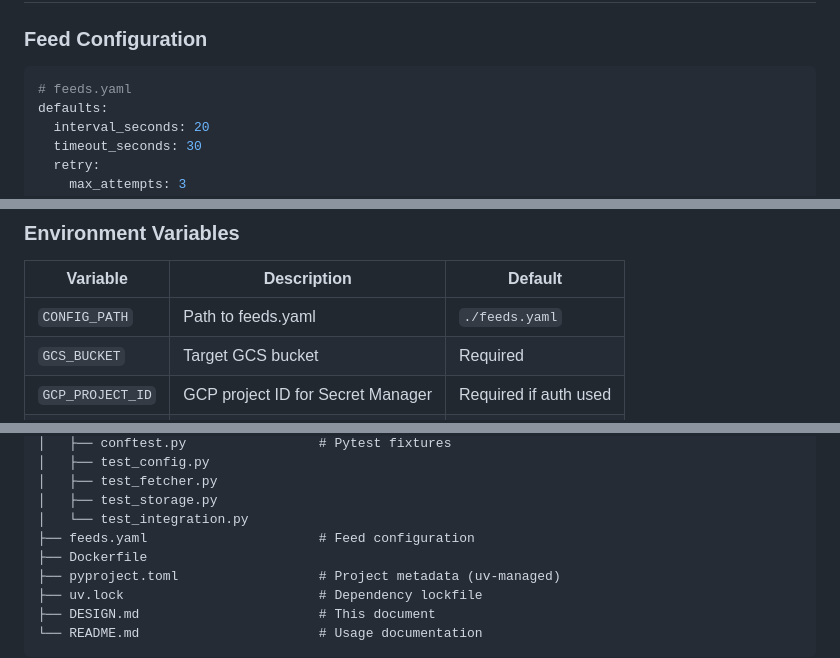
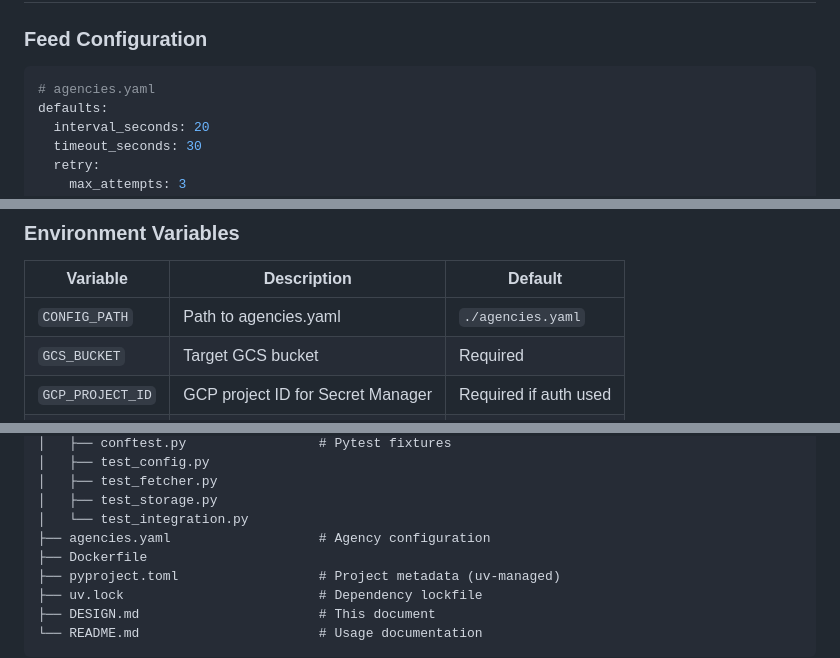
Before and after one commit to JarvusInnovations/gtfs-realtime-archiver, a Markdown page: DESIGN.md, 3 parts joined by grey strips. GitHub-like rendering.

````diff
--- a/DESIGN.md
+++ b/DESIGN.md
@@ -121,7 +121,7 @@ Existing GTFS-RT archiver implementations suffer from:
 ### Feed Configuration
 
 ```yaml
-# feeds.yaml
+# agencies.yaml
 defaults:
   interval_seconds: 20
   timeout_seconds: 30
@@ -261,7 +261,7 @@ gs://my-gtfs-archive/
 
 | Variable | Description | Default |
 |----------|-------------|---------|
-| `CONFIG_PATH` | Path to feeds.yaml | `./feeds.yaml` |
+| `CONFIG_PATH` | Path to agencies.yaml | `./agencies.yaml` |
 | `GCS_BUCKET` | Target GCS bucket | Required |
 | `GCP_PROJECT_ID` | GCP project ID for Secret Manager | Required if auth used |
 | `MAX_CONCURRENT` | Max concurrent fetches | `100` |
@@ -624,7 +625,7 @@ gtfs-realtime-archiver/
 │   ├── test_fetcher.py
 │   ├── test_storage.py
 │   └── test_integration.py
-├── feeds.yaml                      # Feed configuration
+├── agencies.yaml                   # Agency configuration
 ├── Dockerfile
 ├── pyproject.toml                  # Project metadata (uv-managed)
 ├── uv.lock                         # Dependency lockfile
````
Also changed, not shown: other parts of DESIGN.md (+2 -1 lines), .claude/CLAUDE.md (+15 -1 lines), README.md (+11 -5 lines).
